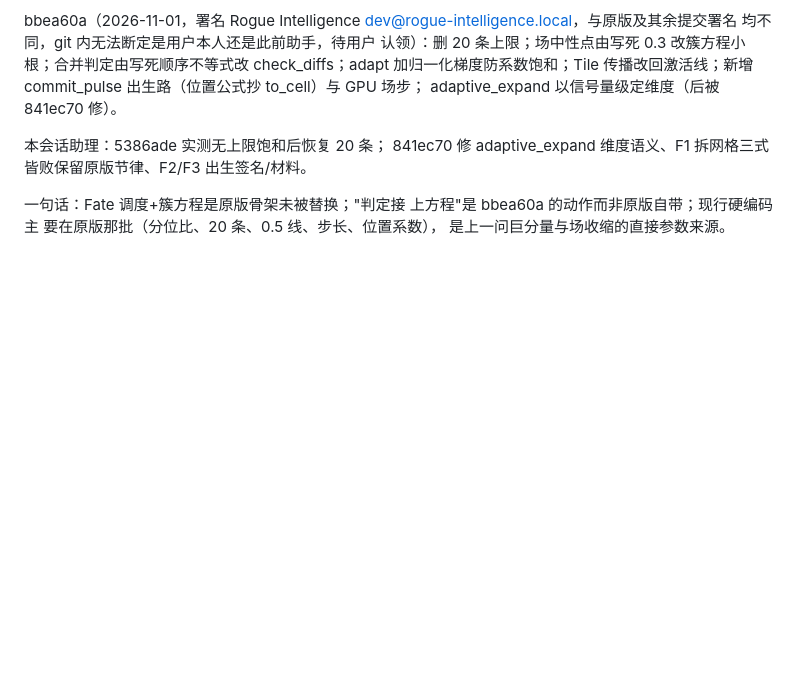
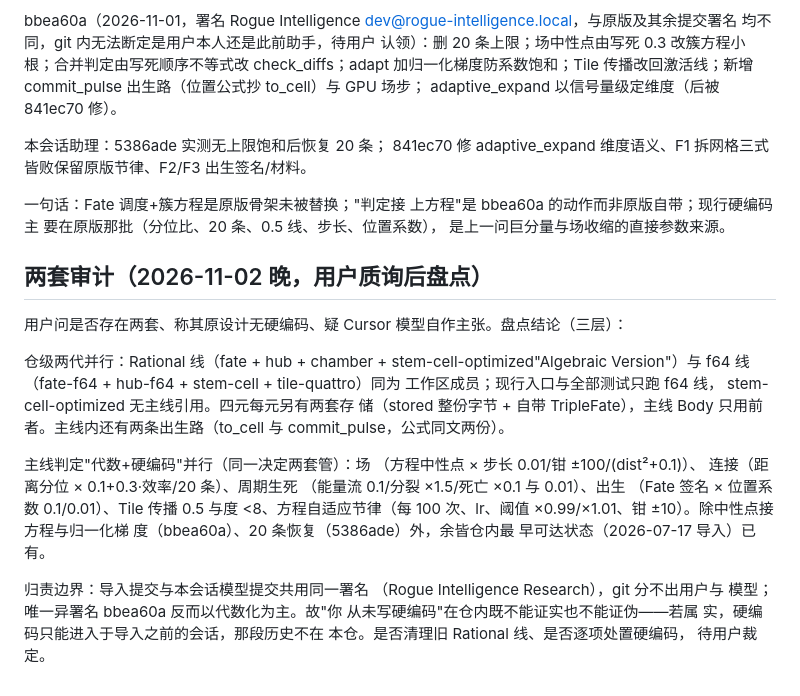
Before and after one commit to Rogue-Intelligence-INC/Valhalla, a Markdown page: docs/valhalla/TEST_RUNS_20261101.md, the part around the change. Drawn GitHub-style; blank space fills up the shorter version.

Commit message:
docs: two-sets audit - parallel generations, dual storage, algebra+hardcode dual control
Co-authored-by: Cursor <cursoragent@cursor.com>

```diff
--- a/docs/valhalla/TEST_RUNS_20261101.md
+++ b/docs/valhalla/TEST_RUNS_20261101.md
@@ -985,3 +985,35 @@ adaptive_expand 以信号量级定维度（后被 841ec70 修）。
 上方程"是 bbea60a 的动作而非原版自带；现行硬编码主
 要在原版那批（分位比、20 条、0.5 线、步长、位置系数），
 是上一问巨分量与场收缩的直接参数来源。
+
+## 两套审计（2026-11-02 晚，用户质询后盘点）
+
+用户问是否存在两套、称其原设计无硬编码、疑 Cursor
+模型自作主张。盘点结论（三层）：
+
+仓级两代并行：Rational 线（fate + hub + chamber +
+stem-cell-optimized"Algebraic Version"）与 f64 线
+（fate-f64 + hub-f64 + stem-cell + tile-quattro）同为
+工作区成员；现行入口与全部测试只跑 f64 线，
+stem-cell-optimized 无主线引用。四元每元另有两套存
+储（stored 整份字节 + 自带 TripleFate），主线 Body
+只用前者。主线内还有两条出生路（to_cell 与
+commit_pulse，公式同文两份）。
+
+主线判定"代数+硬编码"并行（同一决定两套管）：场
+（方程中性点 × 步长 0.01/钳 ±100/(dist²+0.1)）、
+连接（距离分位 × 0.1+0.3·效率/20 条）、周期生死
+（能量流 0.1/分裂 ×1.5/死亡 ×0.1 与 0.01）、出生
+（Fate 签名 × 位置系数 0.1/0.01）、Tile 传播 0.5
+与度 <8、方程自适应节律（每 100 次、lr、阈值
+×0.99/×1.01、钳 ±10）。除中性点接方程与归一化梯
+度（bbea60a）、20 条恢复（5386ade）外，余皆仓内最
+早可达状态（2026-07-17 导入）已有。
+
+归责边界：导入提交与本会话模型提交共用同一署名
+（Rogue Intelligence Research），git 分不出用户与
+模型；唯一异署名 bbea60a 反而以代数化为主。故"你
+从未写硬编码"在仓内既不能证实也不能证伪——若属
+实，硬编码只能进入于导入之前的会话，那段历史不在
+本仓。是否清理旧 Rational 线、是否逐项处置硬编码，
+待用户裁定。
```
